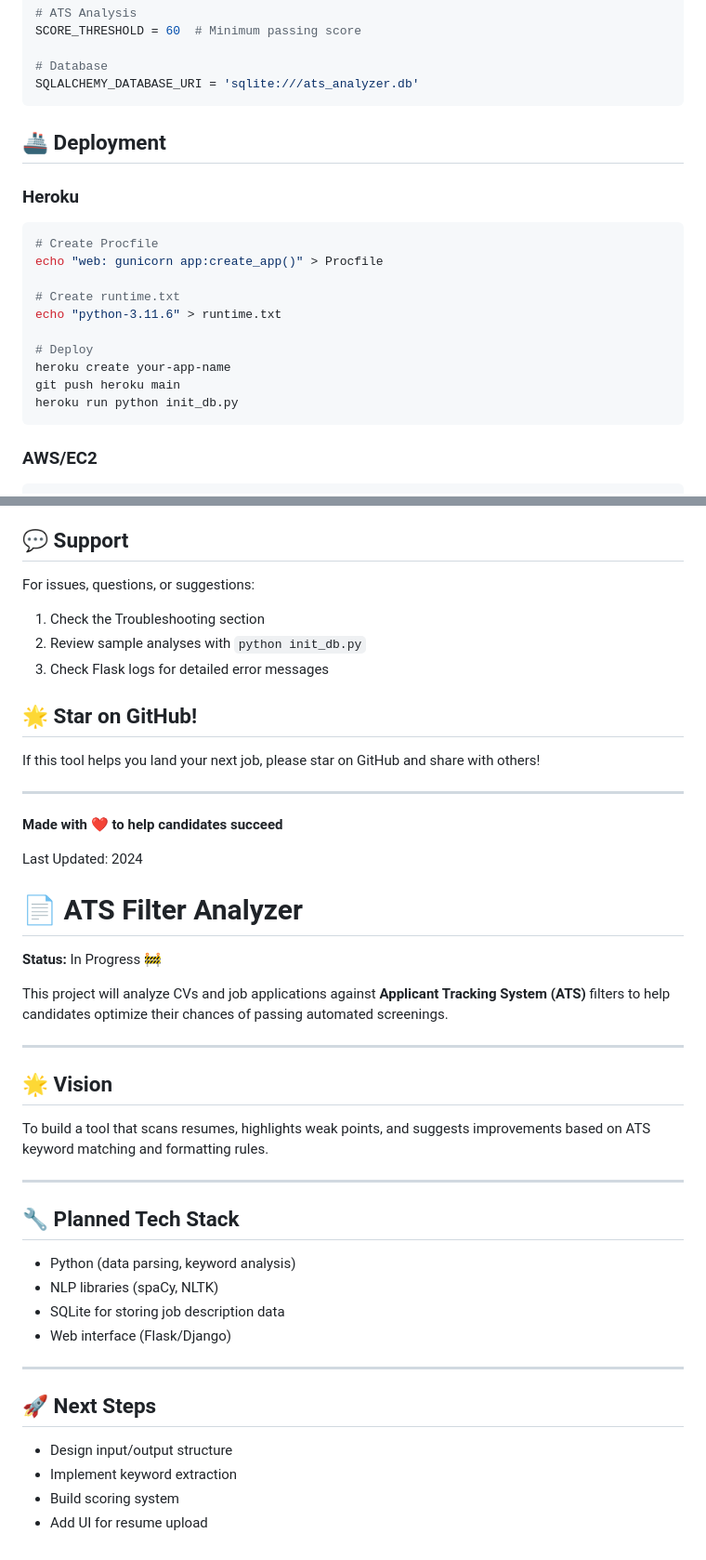
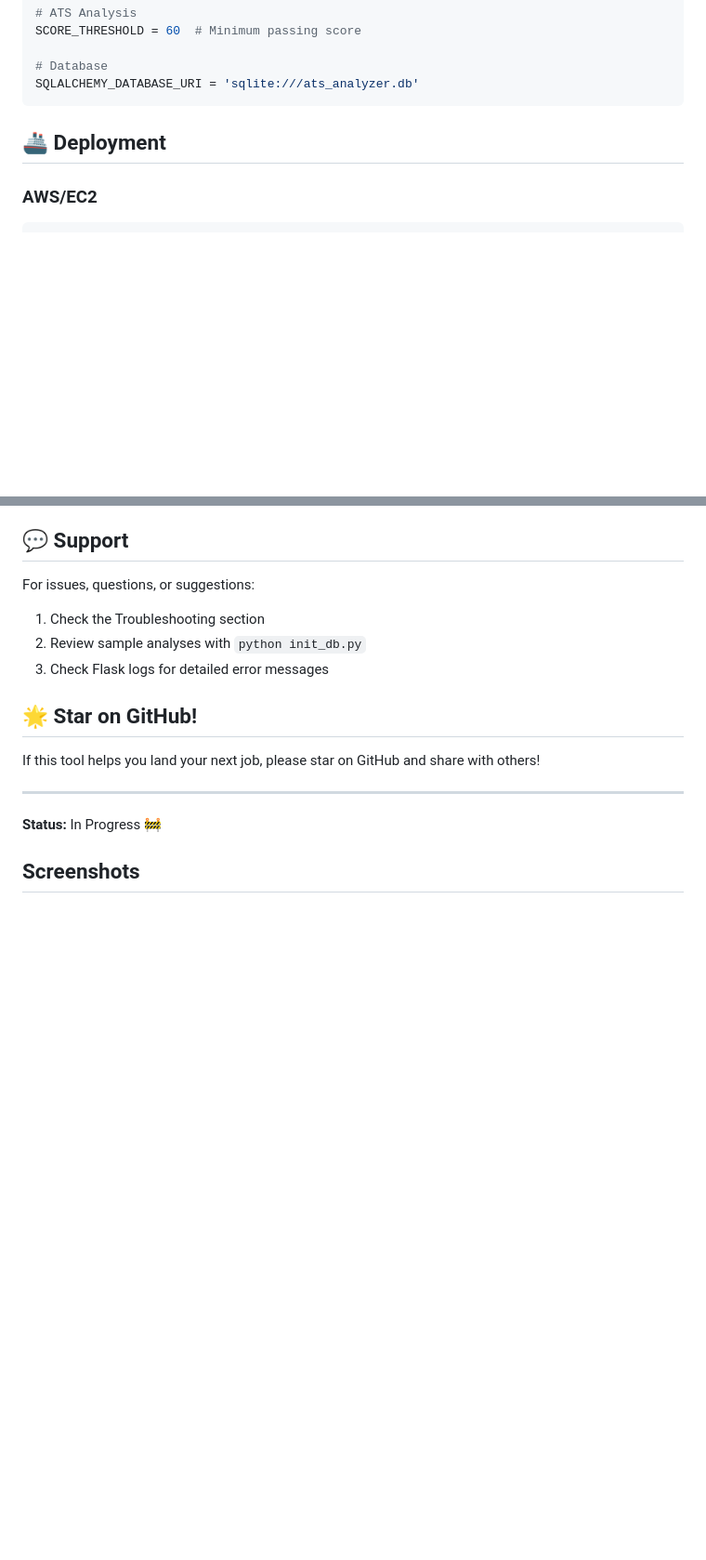
Before and after one commit to AndiswaMbonambi08/ATS-Filter-Analyzer, a Markdown page: README.md, 2 parts joined by grey strips. Shown at 93% size. GitHub-like rendering; blank space fills up the shorter version.

Commit message:
Update README with deployment and license changes
Removed specific deployment instructions for Heroku and license information, and updated deployment section.

````diff
--- a/README.md
+++ b/README.md
@@ -225,21 +225,6 @@ SQLALCHEMY_DATABASE_URI = 'sqlite:///ats_analyzer.db'
 
 ## 🚢 Deployment
 
-### Heroku
-
-```bash
-# Create Procfile
-echo "web: gunicorn app:create_app()" > Procfile
-
-# Create runtime.txt
-echo "python-3.11.6" > runtime.txt
-
-# Deploy
-heroku create your-app-name
-git push heroku main
-heroku run python init_db.py
-```
-
 ### AWS/EC2
 
 ```bash
@@ -396,33 +377,6 @@ If this tool helps you land your next job, please star on GitHub and share with
 
 ---
 
-**Made with ❤️ to help candidates succeed**
-
-Last Updated: 2024
-
-# 📄 ATS Filter Analyzer
-
 **Status:** In Progress 🚧
 
-This project will analyze CVs and job applications against **Applicant Tracking System (ATS)** filters to help candidates optimize their chances of passing automated screenings.
-
----
-
-## 🌟 Vision
-To build a tool that scans resumes, highlights weak points, and suggests improvements based on ATS keyword matching and formatting rules.
-
----
-
-## 🔧 Planned Tech Stack
-- Python (data parsing, keyword analysis)
-- NLP libraries (spaCy, NLTK)
-- SQLite for storing job description data
-- Web interface (Flask/Django)
-
----
-
-## 🚀 Next Steps
-- Design input/output structure
-- Implement keyword extraction
-- Build scoring system
-- Add UI for resume upload
+## Screenshots
````
Also changed, not shown: other parts of README.md (+1 -5 lines).
